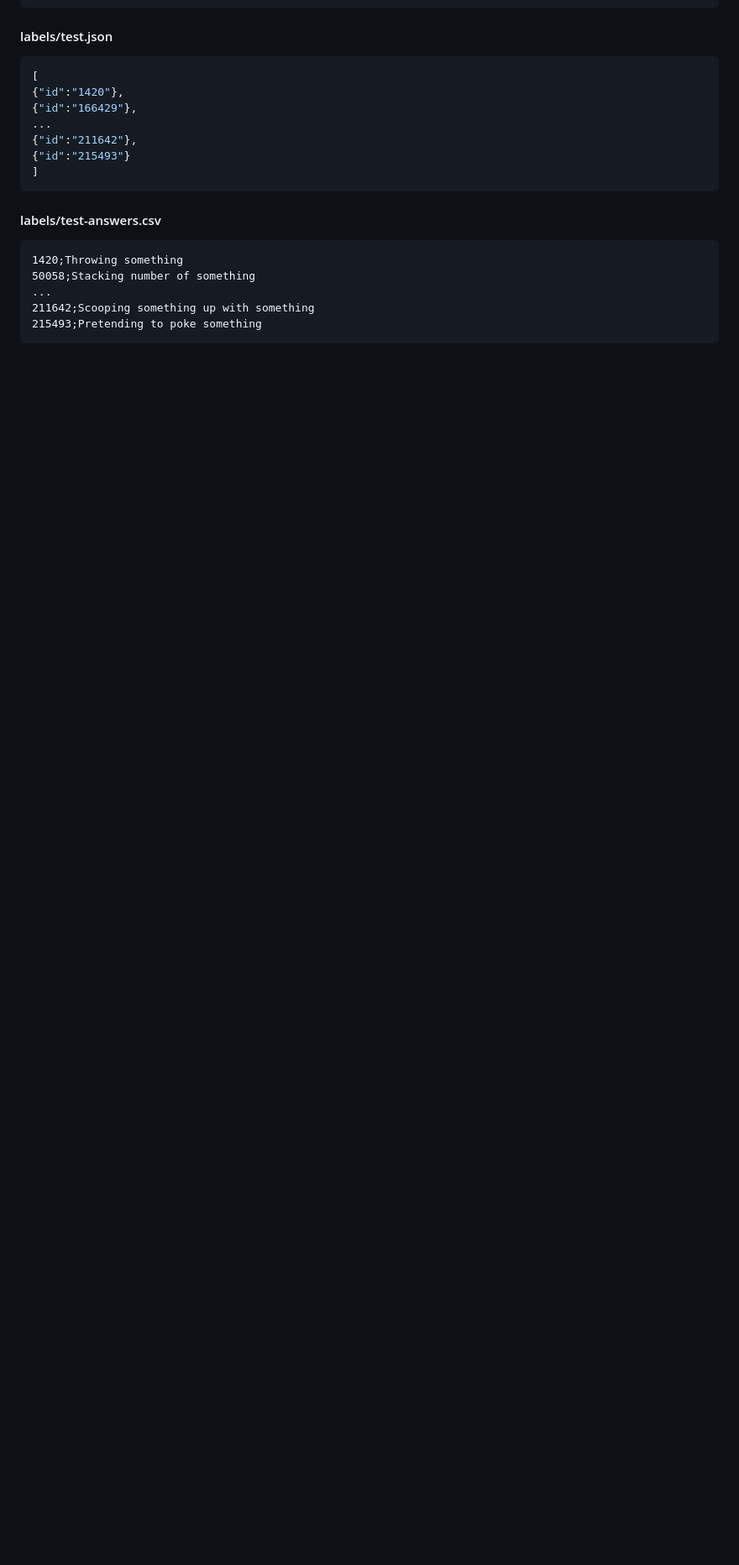
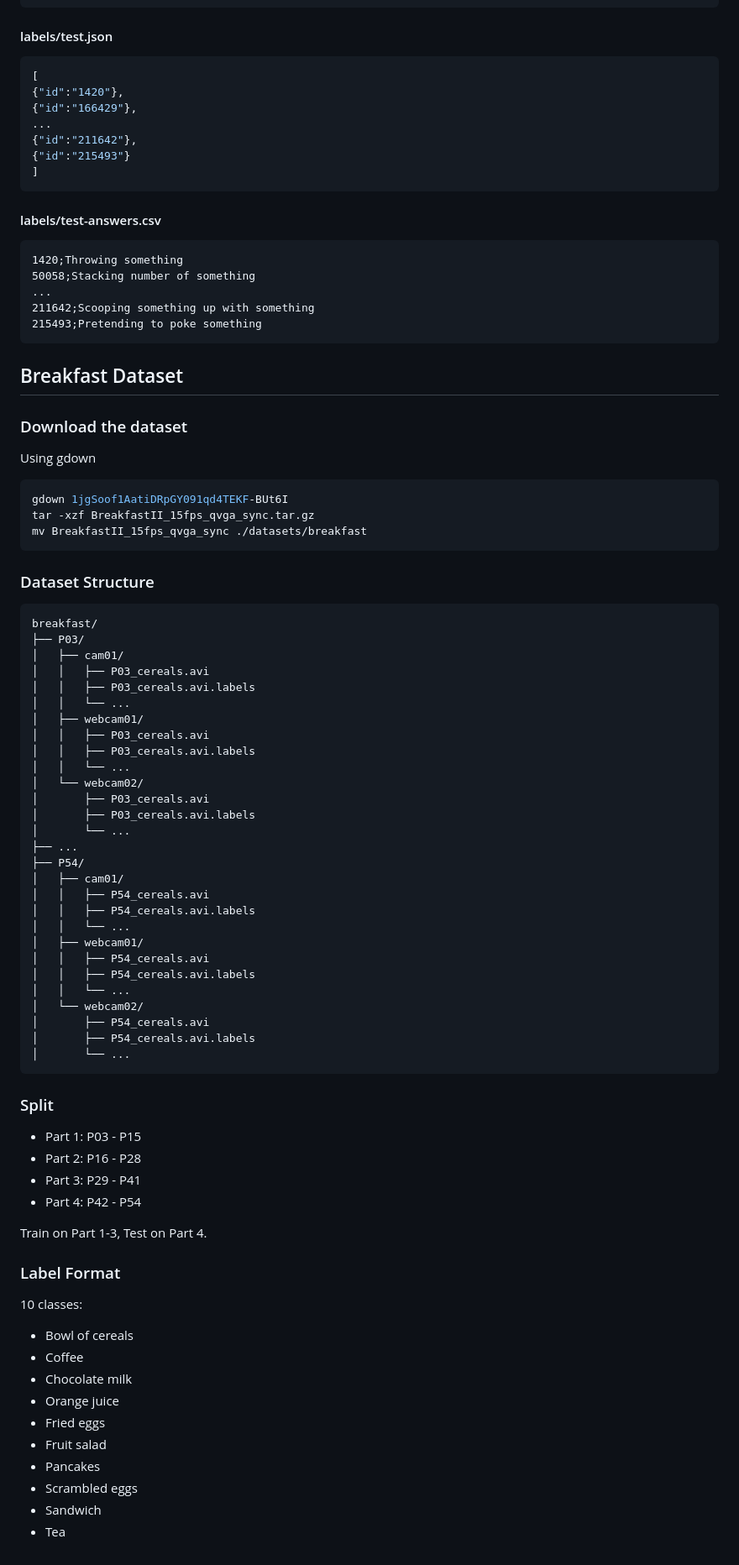
Before and after one commit to hibana2077/TC-BombKD, a Markdown page: docs/new_dataset.md, the part around the change. Shown: that part at 84% size. Drawn GitHub-style; blank space fills up the shorter version.

Commit message:
feat: Add Breakfast Dataset section with download instructions, structure, splits, and label format

````diff
--- a/docs/new_dataset.md
+++ b/docs/new_dataset.md
@@ -203,3 +203,72 @@ ssv2/
 211642;Scooping something up with something
 215493;Pretending to poke something
 ```
+
+## Breakfast Dataset
+
+### Download the dataset
+
+Using gdown
+
+```bash
+gdown 1jgSoof1AatiDRpGY091qd4TEKF-BUt6I
+tar -xzf BreakfastII_15fps_qvga_sync.tar.gz
+mv BreakfastII_15fps_qvga_sync ./datasets/breakfast
+```
+
+### Dataset Structure
+
+```
+breakfast/
+├── P03/
+│   ├── cam01/
+│   │   ├── P03_cereals.avi
+│   │   ├── P03_cereals.avi.labels
+│   │   └── ...
+│   ├── webcam01/
+│   │   ├── P03_cereals.avi
+│   │   ├── P03_cereals.avi.labels
+│   │   └── ...
+│   └── webcam02/
+│       ├── P03_cereals.avi
+│       ├── P03_cereals.avi.labels
+│       └── ...
+├── ...
+├── P54/
+│   ├── cam01/
+│   │   ├── P54_cereals.avi
+│   │   ├── P54_cereals.avi.labels
+│   │   └── ...
+│   ├── webcam01/
+│   │   ├── P54_cereals.avi
+│   │   ├── P54_cereals.avi.labels
+│   │   └── ...
+│   └── webcam02/
+│       ├── P54_cereals.avi
+│       ├── P54_cereals.avi.labels
+│       └── ...
+```
+
+### Split
+
+- Part 1: P03 - P15
+- Part 2: P16 - P28
+- Part 3: P29 - P41
+- Part 4: P42 - P54
+
+Train on Part 1-3, Test on Part 4.
+
+### Label Format
+
+10 classes:
+
+- Bowl of cereals
+- Coffee
+- Chocolate milk
+- Orange juice
+- Fried eggs
+- Fruit salad
+- Pancakes
+- Scrambled eggs
+- Sandwich
+- Tea
````
